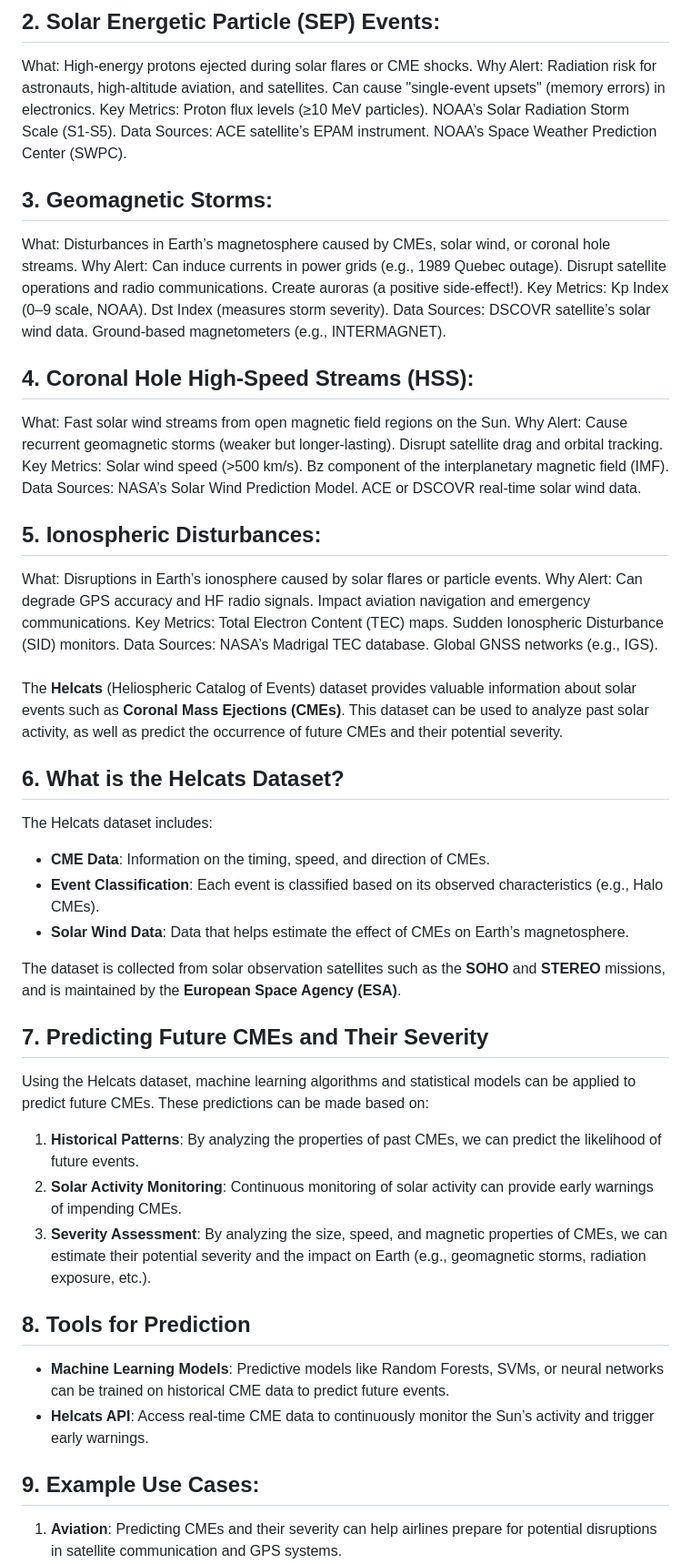
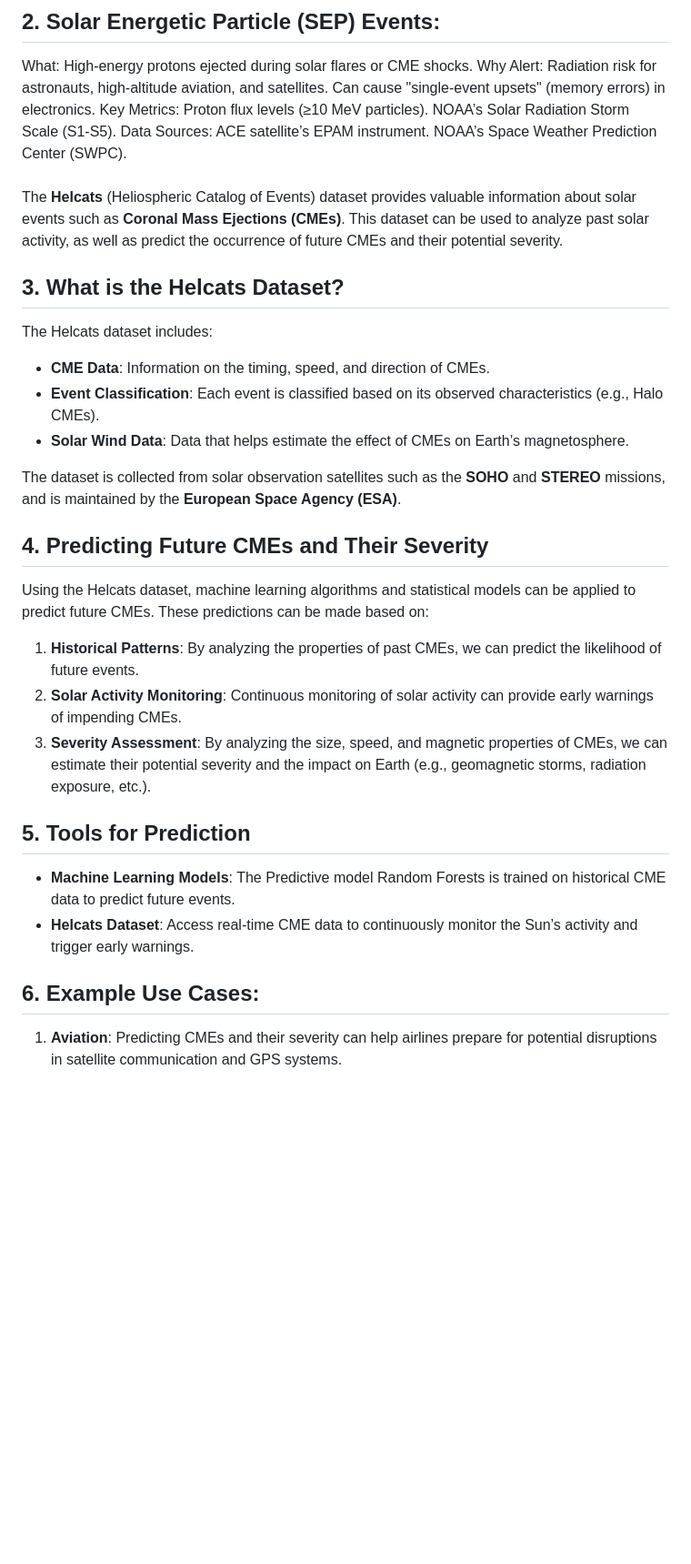
Before and after one commit to Code-Of-The-Future-Hackathon/code-of-the-future-25-chaykajs, a Markdown page: README.md, the part around the change printed below. Shown: that part at 91% size. Rendered like a GitHub page; blank space fills up the shorter version.

```diff
--- a/README.md
+++ b/README.md
@@ -59,46 +59,12 @@ NOAA’s Solar Radiation Storm Scale (S1-S5).
 Data Sources:
 ACE satellite’s EPAM instrument.
 NOAA’s Space Weather Prediction Center (SWPC).
-## 3. Geomagnetic Storms:
-What: Disturbances in Earth’s magnetosphere caused by CMEs, solar wind, or coronal hole streams.
-Why Alert:
-Can induce currents in power grids (e.g., 1989 Quebec outage).
-Disrupt satellite operations and radio communications.
-Create auroras (a positive side-effect!).
-Key Metrics:
-Kp Index (0–9 scale, NOAA).
-Dst Index (measures storm severity).
-Data Sources:
-DSCOVR satellite’s solar wind data.
-Ground-based magnetometers (e.g., INTERMAGNET).
-## 4. Coronal Hole High-Speed Streams (HSS):
-What: Fast solar wind streams from open magnetic field regions on the Sun.
-Why Alert:
-Cause recurrent geomagnetic storms (weaker but longer-lasting).
-Disrupt satellite drag and orbital tracking.
-Key Metrics:
-Solar wind speed (>500 km/s).
-Bz component of the interplanetary magnetic field (IMF).
-Data Sources:
-NASA’s Solar Wind Prediction Model.
-ACE or DSCOVR real-time solar wind data.
-## 5. Ionospheric Disturbances:
-What: Disruptions in Earth’s ionosphere caused by solar flares or particle events.
-Why Alert:
-Can degrade GPS accuracy and HF radio signals.
-Impact aviation navigation and emergency communications.
-Key Metrics:
-Total Electron Content (TEC) maps.
-Sudden Ionospheric Disturbance (SID) monitors.
-Data Sources:
-NASA’s Madrigal TEC database.
-Global GNSS networks (e.g., IGS).
 
 ###
 
 The **Helcats** (Heliospheric Catalog of Events) dataset provides valuable information about solar events such as **Coronal Mass Ejections (CMEs)**. This dataset can be used to analyze past solar activity, as well as predict the occurrence of future CMEs and their potential severity.
 
-## 6. What is the Helcats Dataset?
+## 3. What is the Helcats Dataset?
 
 The Helcats dataset includes:
 - **CME Data**: Information on the timing, speed, and direction of CMEs.
@@ -107,19 +73,19 @@ The Helcats dataset includes:
 
 The dataset is collected from solar observation satellites such as the **SOHO** and **STEREO** missions, and is maintained by the **European Space Agency (ESA)**.
 
-## 7. Predicting Future CMEs and Their Severity
+## 4. Predicting Future CMEs and Their Severity
 
 Using the Helcats dataset, machine learning algorithms and statistical models can be applied to predict future CMEs. These predictions can be made based on:
 1. **Historical Patterns**: By analyzing the properties of past CMEs, we can predict the likelihood of future events.
 2. **Solar Activity Monitoring**: Continuous monitoring of solar activity can provide early warnings of impending CMEs.
 3. **Severity Assessment**: By analyzing the size, speed, and magnetic properties of CMEs, we can estimate their potential severity and the impact on Earth (e.g., geomagnetic storms, radiation exposure, etc.).
 
-## 8. Tools for Prediction
+## 5. Tools for Prediction
 
-- **Machine Learning Models**: Predictive models like Random Forests, SVMs, or neural networks can be trained on historical CME data to predict future events.
-- **Helcats API**: Access real-time CME data to continuously monitor the Sun’s activity and trigger early warnings.
+- **Machine Learning Models**: The Predictive model Random Forests is trained on historical CME data to predict future events.
+- **Helcats Dataset**: Access real-time CME data to continuously monitor the Sun’s activity and trigger early warnings.
 
-## 9. Example Use Cases:
+## 6. Example Use Cases:
 1. **Aviation**: Predicting CMEs and their severity can help airlines prepare for potential disruptions in satellite communication and GPS systems.
 2. **Satellite Protection**: Space agencies can use predictions to protect satellites by adjusting orbits and shutting down sensitive equipment.
 3. **Power Grid Management**: Utility companies can prepare for geomagnetic storms that may affect power grids.
```
Also changed, not shown: other parts of README.md (+5 -1 lines).
